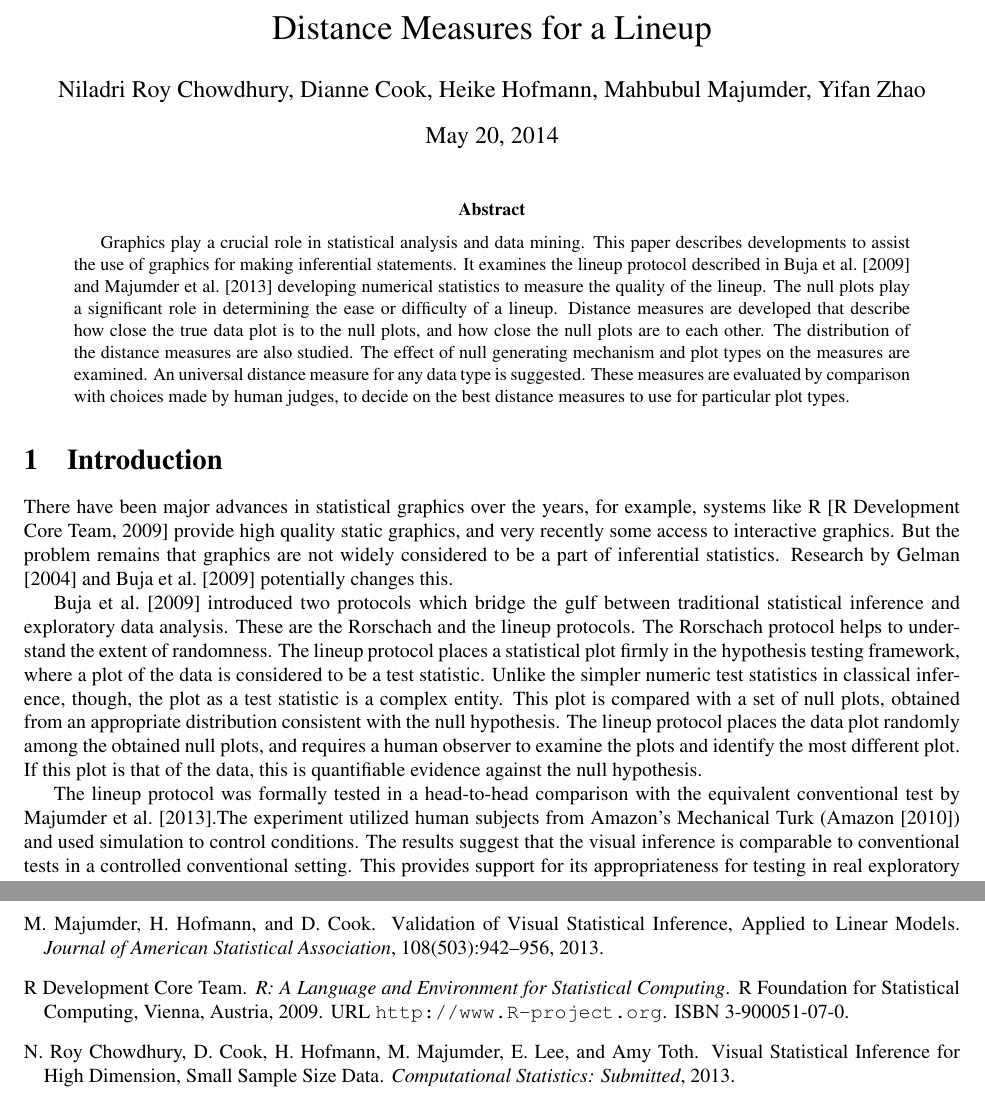
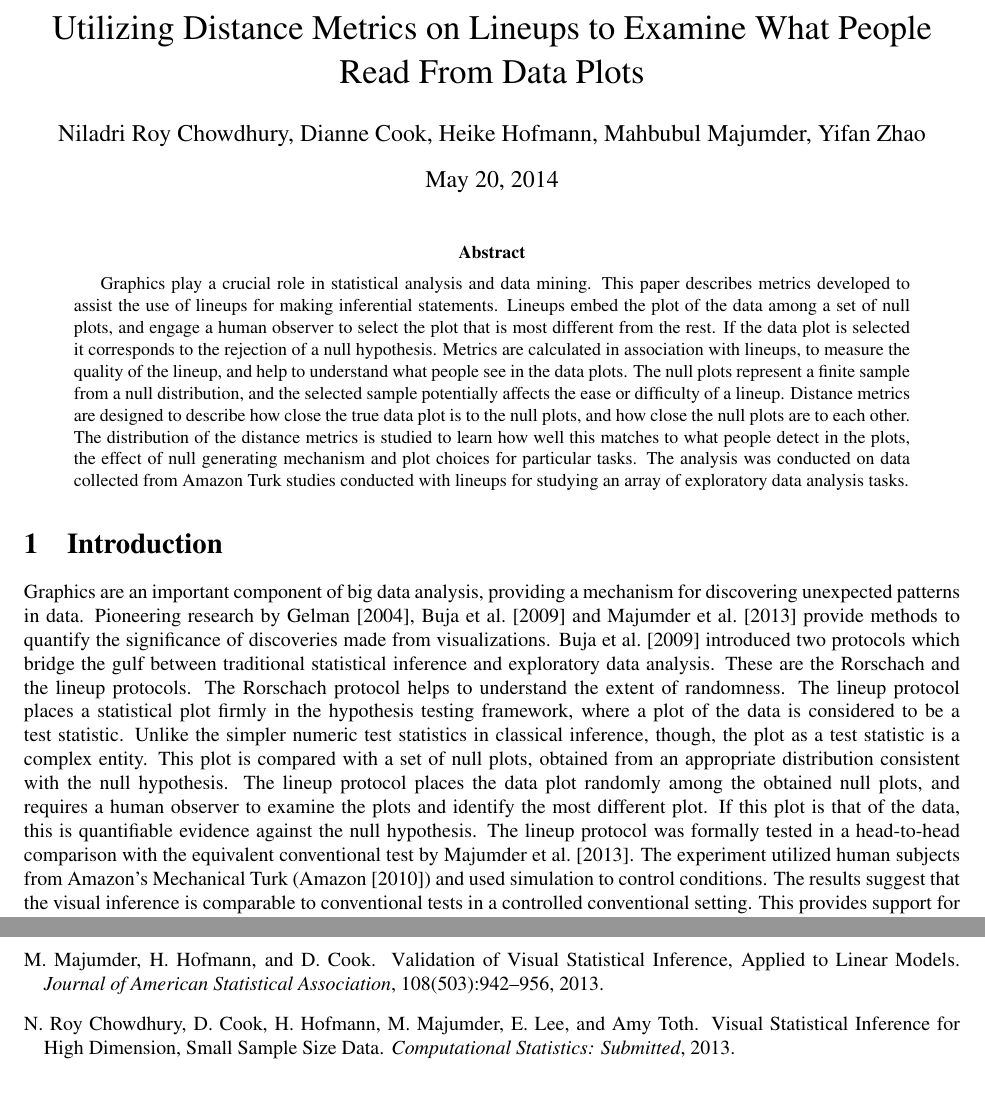
Before and after one commit to niladrir/metrics-paper, a LaTeX document (metrics-paper.tex): two parts of pages 1 and 20 of 20, joined at a grey line, cut at the place of the change. Compiled offline with pdfLaTeX.

Commit message:
revised abstract and intro

```diff
--- a/metrics-paper.tex
+++ b/metrics-paper.tex
@@ -29,14 +29,14 @@
 % Article top matter
 %\title{Where's Waldo : Measuring the quality of a lineup}
 %\title{Where's Waldo: Looking closely at a Lineup}
-\title{Distance Measures for a Lineup}
+\title{Utilizing Distance Metrics on Lineups to Examine What People Read From Data Plots}
 \author{Niladri Roy Chowdhury, Dianne Cook, Heike Hofmann, Mahbubul Majumder, Yifan Zhao}
 \date{\today}  %\today is replaced with the current date
 %\date{}
 \maketitle
 
 \begin {abstract}
-Graphics play a crucial role in statistical analysis and data mining. This paper describes developments to assist the use of graphics for making inferential statements. It examines the lineup protocol described in \citet{buja:2009}  and \cite{majumder:2011} developing numerical statistics to measure the quality of the lineup. The null plots play a significant role in determining the ease or difficulty of a lineup. Distance measures are developed that describe how close the true data plot is to the null plots, and how close the null plots are to each other. The distribution of the distance measures are also studied. The effect of null generating mechanism and plot types on the measures are examined. An universal distance measure for any data type is suggested. These measures are evaluated by comparison with choices made by human judges, to decide on the best distance measures to use for particular plot types.
+Graphics play a crucial role in statistical analysis and data mining. This paper describes metrics developed to assist the use of lineups for making inferential statements. Lineups embed the plot of the data among a set of null plots, and engage a human observer to select the plot that is most different from the rest. If the data plot is selected it corresponds to the rejection of a null hypothesis. Metrics are calculated in association with lineups, to measure the quality of the lineup, and help to understand what people see in the data plots.  The null plots represent a finite sample from a null distribution, and the selected sample potentially affects the ease or difficulty of a lineup. Distance metrics are designed to describe how close the true data plot is to the null plots, and how close the null plots are to each other. The distribution of the distance metrics is studied to learn how well this matches to what people detect in the plots, the effect of null generating mechanism and plot choices for particular tasks.  The analysis was conducted on data collected from Amazon Turk studies conducted with lineups for studying an array of exploratory data analysis tasks.
 
 %Statistical graphics play a crucial role in exploratory data analysis, model checking and diagnosis. Until recently there were no formal visual methods in place for determining statistical significance of findings. This changed, when \citep{buja:2009} conceptually introduced two protocols for formal tests of visual findings. In this paper we use the lineup protocol \citep{buja:2009} and take a closer look at the null plots that appear in a lineup along with the true plot. Different distance measures between the null plots and the true plot are calculated. On the basis of these distance measures, a measure of ``closeness'' between the null plots and the true plot is defined. A human subjects experiment is conducted using simulated data to provide controlled conditions. Results suggest that some of the distance measures works better than the others in most situations.
 \end {abstract}
@@ -52,12 +52,9 @@ Graphics play a crucial role in statistical analysis and data mining. This paper
 %\twocolumn
 
 \section{Introduction}
-There have been major advances in statistical graphics over the years, for example, systems like R \citep{R} provide high quality static graphics, and very recently some access to interactive graphics. But the problem remains that graphics are not widely considered to be a part of inferential statistics. Research by \citet{gelman:2004} and \citet{buja:2009}
-potentially changes this.
-
+Graphics are an important component of big data analysis, providing a mechanism for discovering unexpected patterns in data. Pioneering research by \citet{gelman:2004}, \citet{buja:2009} and \cite{majumder:2011} provide methods to quantify the significance of discoveries made from visualizations. %Although, there have been major advances in statistical graphics over the years, for example, systems like R \citep{R} provide high quality static graphics, and very recently some access to interactive graphics. But the problem remains that graphics are not widely considered to be a part of inferential statistics.
 \cite{buja:2009} introduced two protocols which bridge the gulf between traditional statistical inference and exploratory data analysis. These are the Rorschach and the lineup protocols. The Rorschach protocol helps to understand the extent of randomness. The lineup protocol places a statistical plot firmly in the hypothesis testing framework, where a plot of the data is considered to be a test statistic. Unlike the simpler numeric test statistics in classical inference, though, the plot as a test statistic is a complex entity. This plot is compared with a set of null plots, obtained from an appropriate distribution consistent with the null hypothesis. The lineup protocol places the data plot randomly among the obtained null plots, and requires a human observer to examine the plots and identify the most different plot. If this plot is that of the data, this is quantifiable evidence against the null hypothesis.
-
-The lineup protocol was formally tested in a head-to-head comparison with the equivalent conventional test by \cite{majumder:2011}.The experiment utilized human subjects from Amazon's Mechanical Turk (\cite{turk}) and used simulation to control conditions. The results suggest that the visual inference is comparable to conventional tests in a controlled conventional setting. This provides support for its appropriateness for testing in real exploratory situations where no conventional test exists. Interestingly, the power of a visual test increases with the number of observers engaged to evaluate lineups, and the pattern in results suggests that the power will provide results consistent with practical significance (\cite{kirk:1996}).
+The lineup protocol was formally tested in a head-to-head comparison with the equivalent conventional test by \cite{majumder:2011}. The experiment utilized human subjects from Amazon's Mechanical Turk (\cite{turk}) and used simulation to control conditions. The results suggest that the visual inference is comparable to conventional tests in a controlled conventional setting. This provides support for its appropriateness for testing in real exploratory situations where no conventional test exists. Interestingly, the power of a visual test increases with the number of observers engaged to evaluate lineups, and the pattern in results suggests that the power will provide results consistent with practical significance (\cite{kirk:1996}).
 
 %But there may be one issue when using the lineup protocol. In traditional hypothesis testing, the true value of the test statistic is compared with all possible values of its null distribution. If the statistic is extreme on this scale, there is evidence to disbelieve the null hypothesis. With the lineup protocol, for a data plot to be considered to be extreme, a human judge must pick it as different from the other plots in the lineup.
 
```
